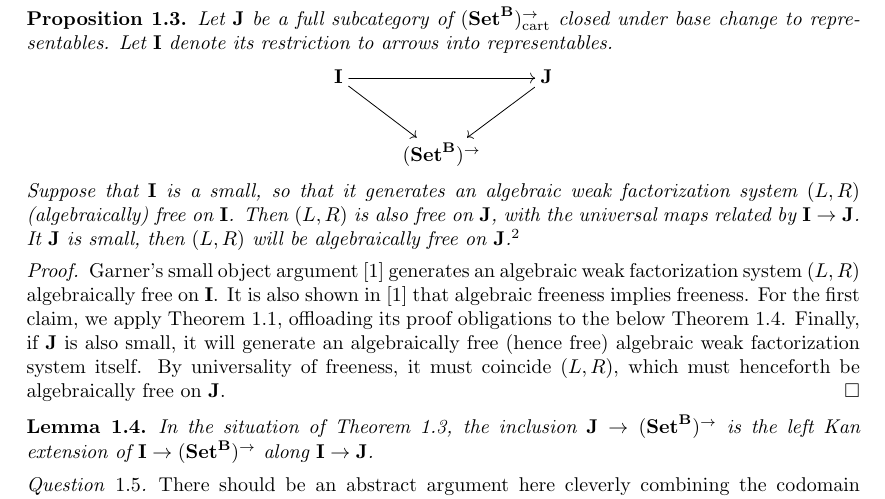
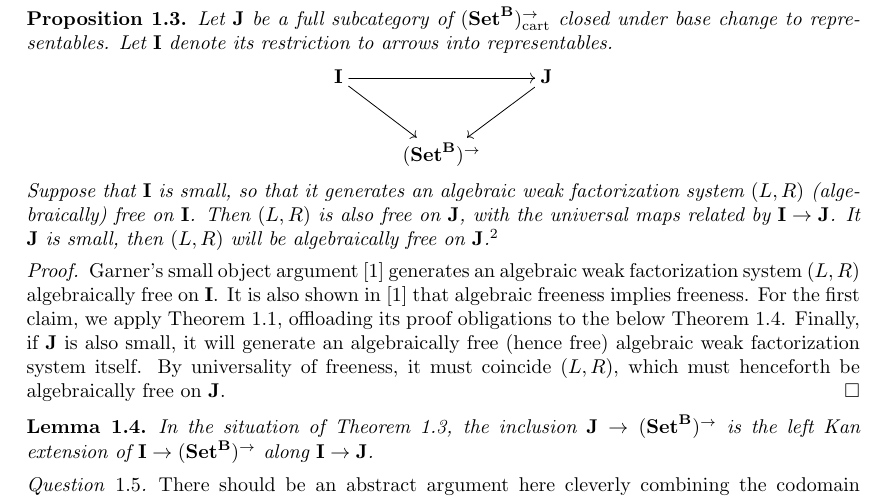
Before and after one commit to ngambino/UniformKan, a LaTeX paper (Notes/notes-on-awfs/notes-on-awfs.tex): part of page 3 of 6, cut so that both start at the same text. Compiled offline with pdfLaTeX.

Commit message:
typo: "a small" --> "small"

```diff
--- a/Notes/notes-on-awfs/notes-on-awfs.tex
+++ b/Notes/notes-on-awfs/notes-on-awfs.tex
@@ -148,7 +148,7 @@ Let $\cat{I}$ denote its restriction to arrows into representables.
   (\Set^{\cat{B}})^{\to}
 }
 \]
-Suppose that $\cat{I}$ is a small, so that it generates an algebraic weak factorization system $(L, R)$ (algebraically) free on $\cat{I}$.
+Suppose that $\cat{I}$ is small, so that it generates an algebraic weak factorization system $(L, R)$ (algebraically) free on $\cat{I}$.
 Then $(L, R)$ is also free on $\cat{J}$, with the universal maps related by $\cat{I} \to \cat{J}$.
 It $\cat{J}$ is small, then $(L, R)$ will be algebraically free on $\cat{J}$.%
 \footnote{
```
